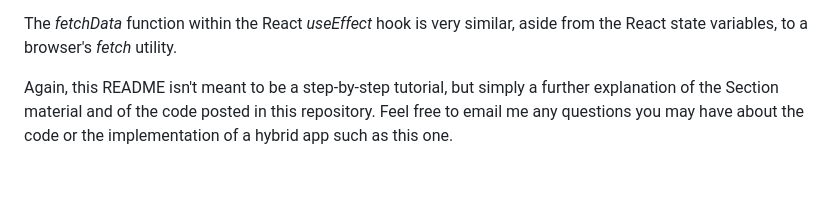
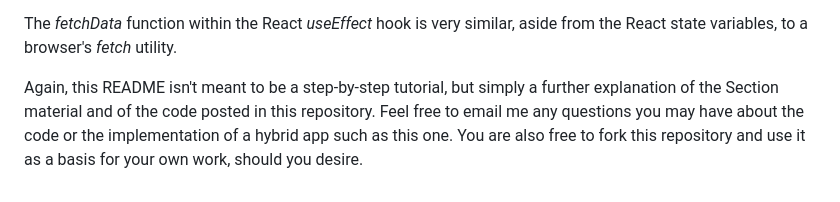
Before and after one commit to nolaProgramierer/django-react-hybrid, a Markdown page: README.md, the part around the change. GitHub-like rendering.

```diff
--- a/README.md
+++ b/README.md
@@ -73,4 +73,4 @@ That route corresponds to a path in the Django *urls.py* which returns the *pian
 
 The *fetchData* function within the React *useEffect* hook is very similar, aside from the React state variables, to a browser's *fetch* utility.
 
-Again, this README isn't meant to be a step-by-step tutorial, but simply a further explanation of the Section material and of the code posted in this repository.  Feel free to email me any questions you may have about the code or the implementation of a hybrid app such as this one.
+Again, this README isn't meant to be a step-by-step tutorial, but simply a further explanation of the Section material and of the code posted in this repository.  Feel free to email me any questions you may have about the code or the implementation of a hybrid app such as this one.  You are also free to fork this repository and use it as a basis for your own work, should you desire.
```
